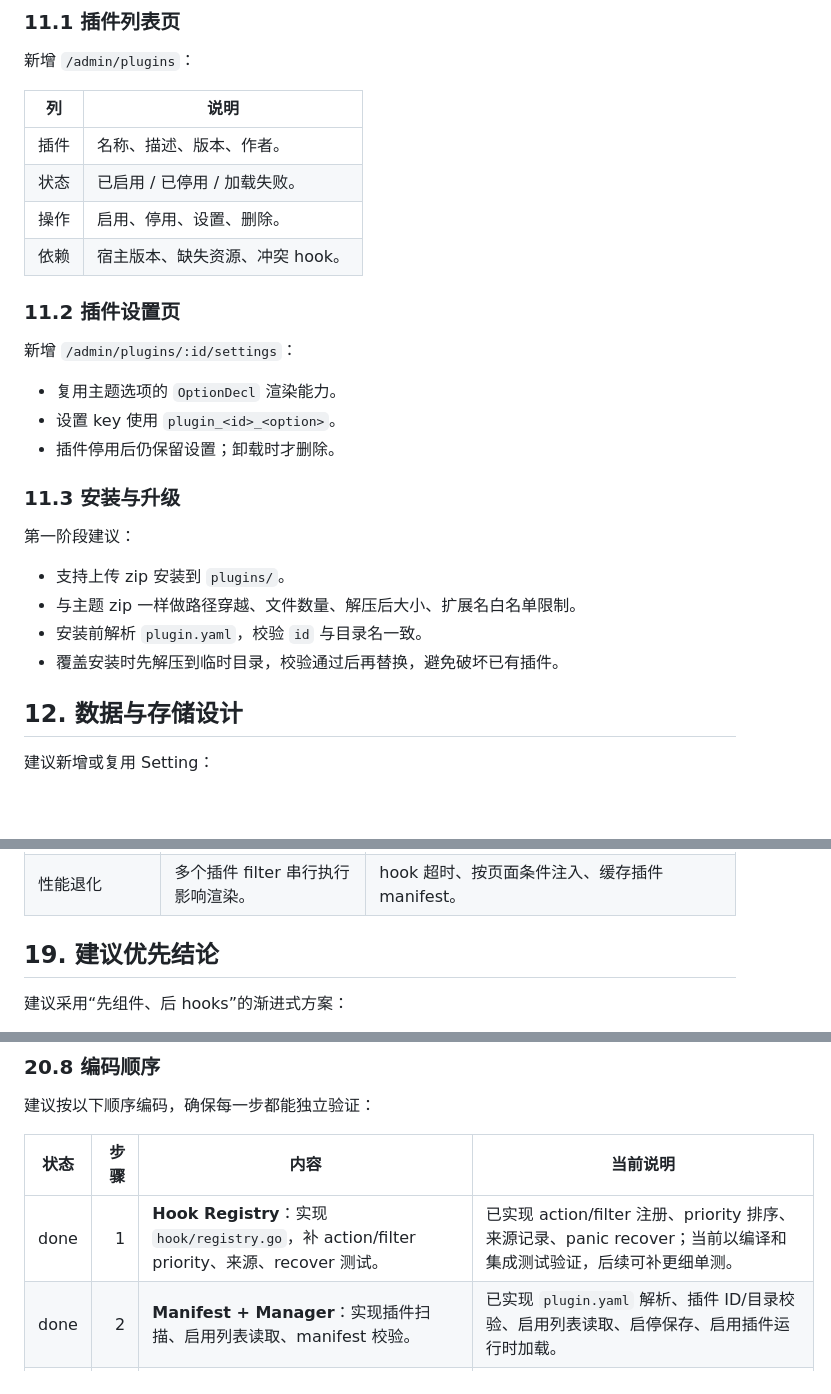
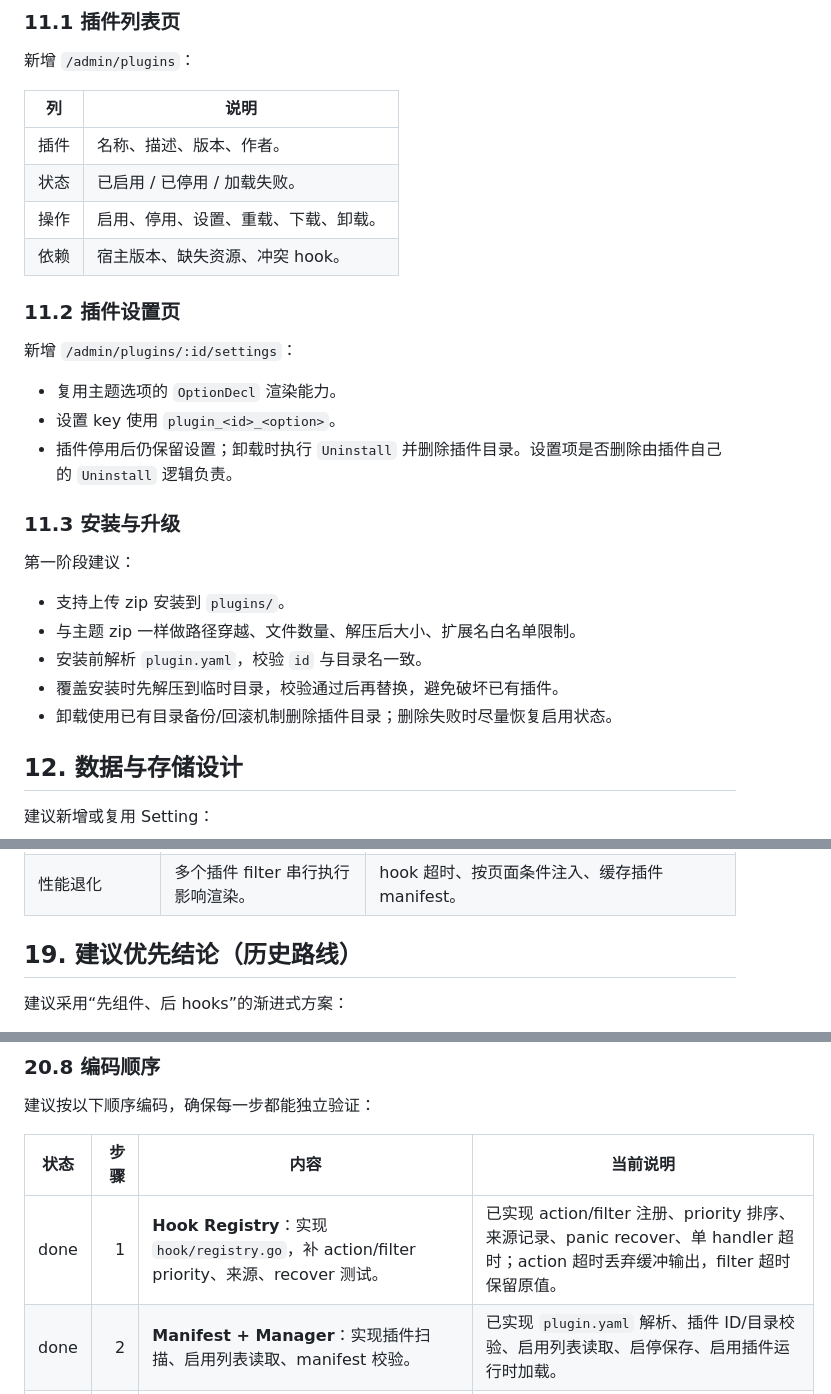
Before and after one commit to youthlin/wenlog, a Markdown page: docs/plugin-system-design.md, 3 parts joined by grey strips. GitHub-like rendering; blank space fills up the shorter version.

```diff
--- a/docs/plugin-system-design.md
+++ b/docs/plugin-system-design.md
@@ -650,7 +667,7 @@ plugins/post-comment-enhance/
 |---|---|
 | 插件 | 名称、描述、版本、作者。 |
 | 状态 | 已启用 / 已停用 / 加载失败。 |
-| 操作 | 启用、停用、设置、删除。 |
+| 操作 | 启用、停用、设置、重载、下载、卸载。 |
 | 依赖 | 宿主版本、缺失资源、冲突 hook。 |
 
 ### 11.2 插件设置页
@@ -659,7 +676,7 @@ plugins/post-comment-enhance/
 
 - 复用主题选项的 `OptionDecl` 渲染能力。
 - 设置 key 使用 `plugin_<id>_<option>`。
-- 插件停用后仍保留设置；卸载时才删除。
+- 插件停用后仍保留设置；卸载时执行 `Uninstall` 并删除插件目录。设置项是否删除由插件自己的 `Uninstall` 逻辑负责。
 
 ### 11.3 安装与升级
 
@@ -669,6 +686,7 @@ plugins/post-comment-enhance/
 - 与主题 zip 一样做路径穿越、文件数量、解压后大小、扩展名白名单限制。
 - 安装前解析 `plugin.yaml`，校验 `id` 与目录名一致。
 - 覆盖安装时先解压到临时目录，校验通过后再替换，避免破坏已有插件。
+- 卸载使用已有目录备份/回滚机制删除插件目录；删除失败时尽量恢复启用状态。
 
 ## 12. 数据与存储设计
 
@@ -796,7 +815,7 @@ plugins/post-comment-enhance/
 | 同 ID 冲突 | 主题、插件、内置组件可能重名。 | 明确优先级；后台显示来源；日志提示冲突。 |
 | 性能退化 | 多个插件 filter 串行执行影响渲染。 | hook 超时、按页面条件注入、缓存插件 manifest。 |
 
-## 19. 建议优先结论
+## 19. 建议优先结论（历史路线）
 
 建议采用“先组件、后 hooks”的渐进式方案：
 
@@ -1163,7 +1180,7 @@ widgets:
 
 | 状态 | 步骤 | 内容 | 当前说明 |
 |---|---:|---|---|
-| done | 1 | **Hook Registry**：实现 `hook/registry.go`，补 action/filter priority、来源、recover 测试。 | 已实现 action/filter 注册、priority 排序、来源记录、panic recover；当前以编译和集成测试验证，后续可补更细单测。 |
+| done | 1 | **Hook Registry**：实现 `hook/registry.go`，补 action/filter priority、来源、recover 测试。 | 已实现 action/filter 注册、priority 排序、来源记录、panic recover、单 handler 超时；action 超时丢弃缓冲输出，filter 超时保留原值。 |
 | done | 2 | **Manifest + Manager**：实现插件扫描、启用列表读取、manifest 校验。 | 已实现 `plugin.yaml` 解析、插件 ID/目录校验、启用列表读取、启停保存、启用插件运行时加载。 |
 | done | 3 | **hook.API**：实现 `AddAction/AddFilter` 注入，先不做复杂 i18n。 | 已统一到 `hook.API`，支持 `AddAction/AddFilter`、`T/N/X/XN`、`EscapeHTML`。 |
 | done | 4 | **接入主题 functions**：让主题 `api.AddAction` / `api.AddFilter` 也注册到同一 registry，并记录来源 `theme:<name>`。 | 已接入主题和插件共用的 `hook.API`，启动时按“插件先、主题后”的顺序注册 hook。 |
```
Also changed, not shown: other parts of docs/plugin-system-design.md (+32 -13 lines), docs/hook-reference.md (+12 -0 lines).
